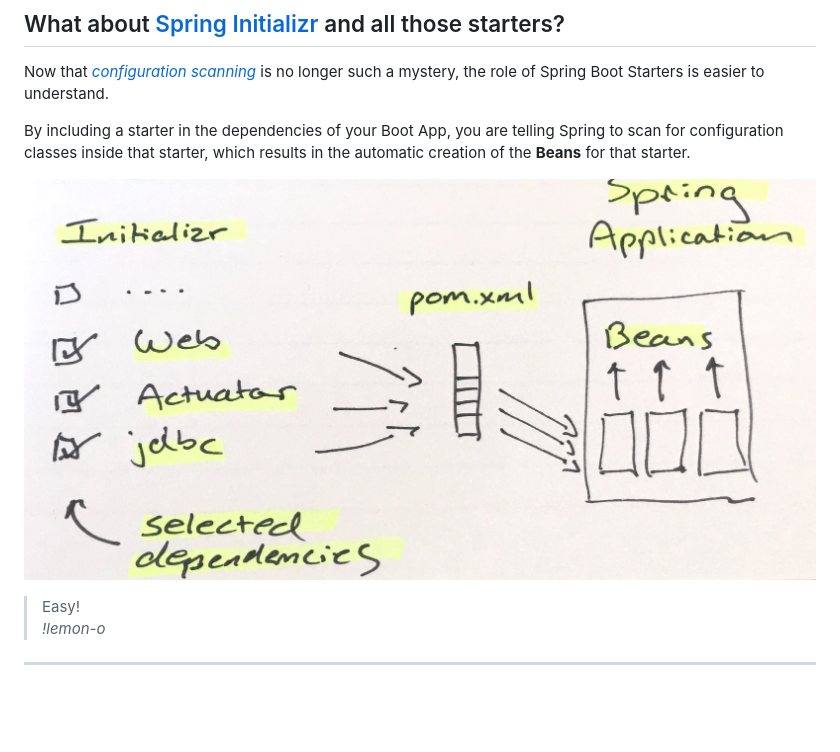
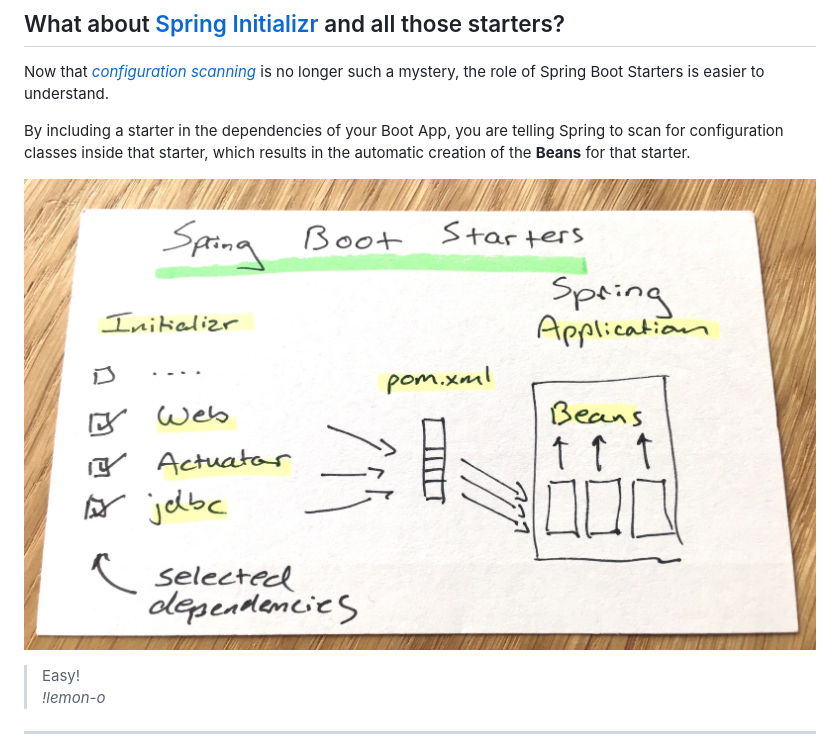
Before and after one commit to jldec/firstinthecloud.com, a Markdown page: markdown/spring-boot-101.md, the part around the change. Rendered like a GitHub page; pictures changed too: images/boot5.jpg (deleted), images/boot6.jpg (added); blank space fills up the shorter version.

Commit message:
changed my mind

```diff
--- a/markdown/spring-boot-101.md
+++ b/markdown/spring-boot-101.md
@@ -58,7 +58,7 @@ Now that [_configuration scanning_](http://docs.spring.io/spring-boot/docs/curre
 
 By including a starter in the dependencies of your Boot App, you are telling Spring to scan for configuration classes inside that starter, which results in the automatic creation of the **Beans** for that starter.
 
-![Initializr injection](/images/boot5.jpg)
+![Initializr injection](/images/boot6.jpg)
 
 > Easy!
 > _!lemon-o_
```
Also changed, not shown: docs/images/boot6.jpg (added), 2 other files.
